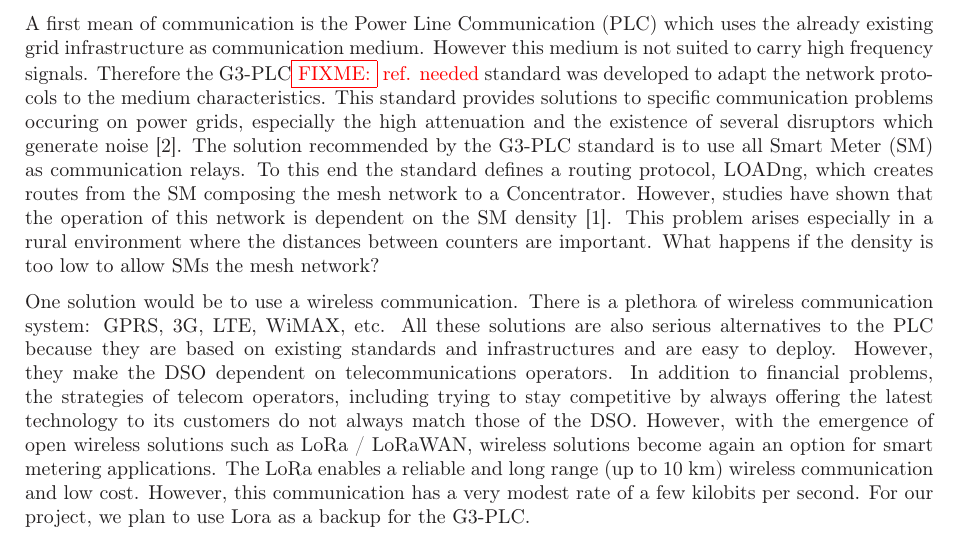
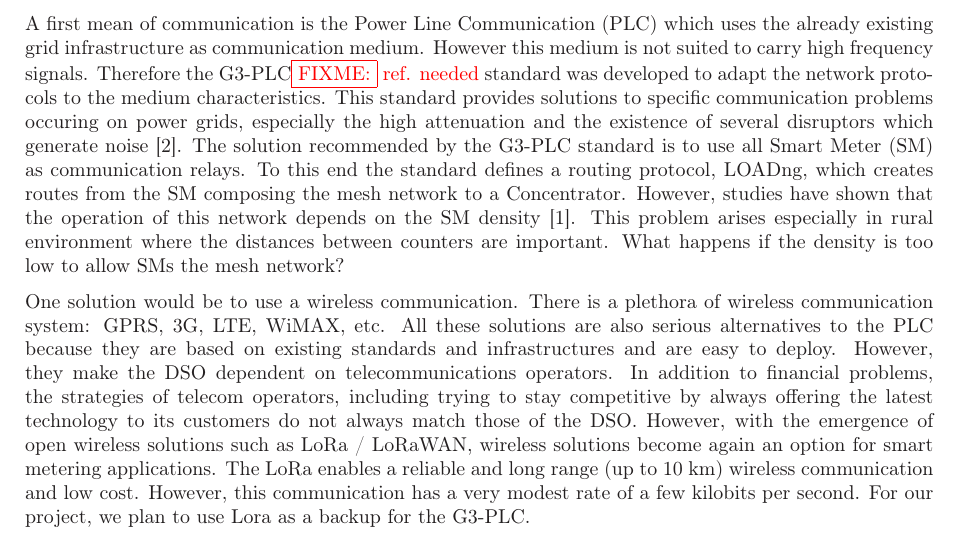
Before and after one commit to gawen947/wsplc-appl-letter, a LaTeX document (wsplc.tex): part of page 1 of 2, cut so that both start at the same text. Compiled offline with LaTeX, dvips and Ghostscript.

Commit message:
Small fixes.

```diff
--- a/wsplc.tex
+++ b/wsplc.tex
@@ -61,9 +61,9 @@ by the G3-PLC standard is to use all Smart Meter~(SM) as
 communication relays. To this end the standard defines a
 routing protocol, LOADng, which creates routes from the SM
 composing the mesh network to a Concentrator. However,
-studies have shown that the operation of this network is
-dependent on the SM density~\cite{g3plc_density2015}. This
-problem arises especially in a rural environment where the
+studies have shown that the operation of this network
+depends on the SM density~\cite{g3plc_density2015}. This
+problem arises especially in rural environment where the
 distances between counters are important. What happens if
 the density is too low to allow SMs the mesh network?
 
```
